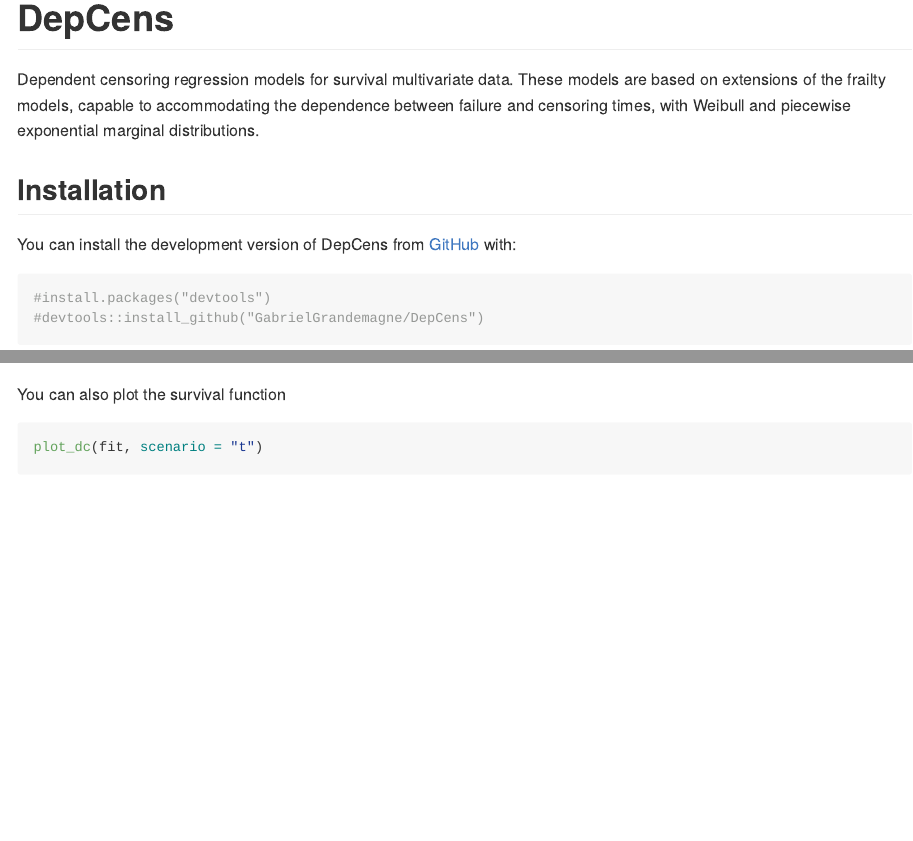
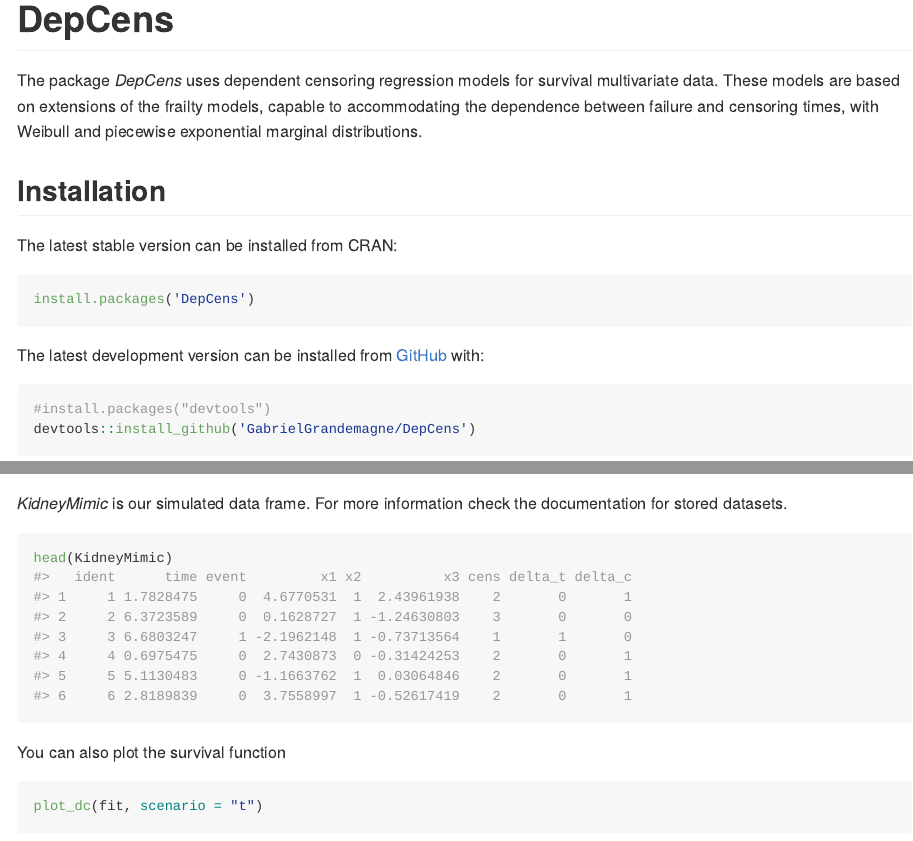
Before and after one commit to GabrielGrandemagne/DepCens, an R Markdown document (README.Rmd): the page in a window 1100 px wide, from its top, and a second part further down, joined at a grey line. Rendered offline with R 4.5, knitr and Pandoc, with nearby package versions; some code elsewhere in the file could not run offline.

Commit message:
Changes for the site

````diff
--- a/README.Rmd
+++ b/README.Rmd
@@ -18,15 +18,21 @@
 <!-- badges: start -->
 <!-- badges: end -->
 
-Dependent censoring regression models for survival multivariate data. These models are based on extensions of the frailty models, capable to accommodating the dependence between failure and censoring times, with Weibull and piecewise exponential marginal distributions.
+The package *DepCens* uses dependent censoring regression models for survival multivariate data. These models are based on extensions of the frailty models, capable to accommodating the dependence between failure and censoring times, with Weibull and piecewise exponential marginal distributions.
 
 ## Installation
 
-You can install the development version of DepCens from [GitHub](https://github.com/) with:
+The latest stable version can be installed from CRAN:
 
-```{r}
+```{r, eval=FALSE}
+install.packages('DepCens')
+```
+
+The latest development version can be installed from [GitHub](https://github.com/) with:
+
+```{r, eval=FALSE}
 #install.packages("devtools")
-#devtools::install_github("GabrielGrandemagne/DepCens")
+devtools::install_github('GabrielGrandemagne/DepCens')
 ```
 
 ## Example
@@ -43,6 +49,12 @@
 summary_dc(fit)
 ```
 
+*KidneyMimic* is our simulated data frame. For more information check the documentation for stored datasets.
+
+```{r}
+head(KidneyMimic)
+```
+
 You can also plot the survival function
 
 ```{r plot_dc}
````
Also changed, not shown: README.md, 1 other file.
